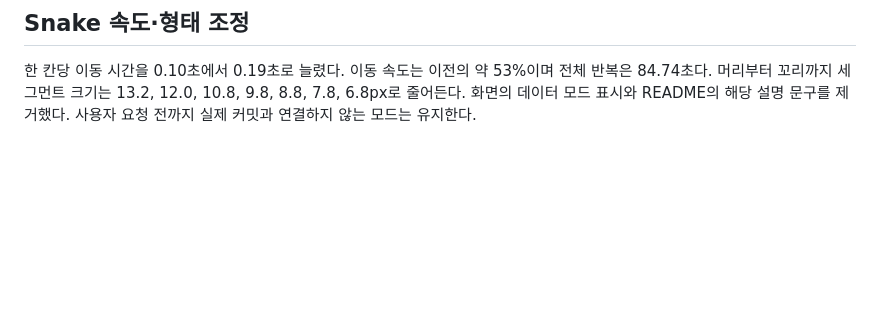
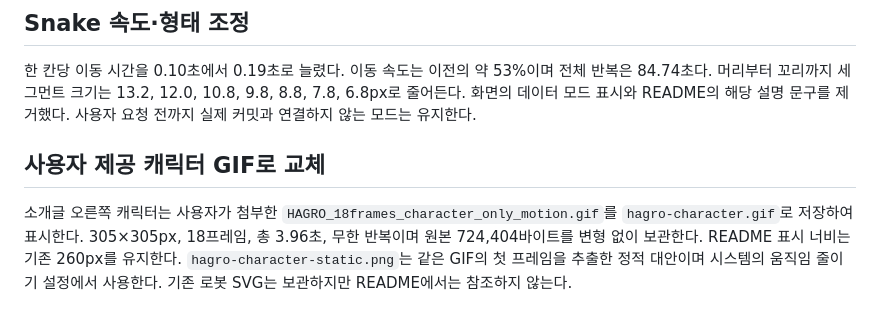
Before and after one commit to Hugo-Jang/Hugo-Jang, a Markdown page: assets/README.md, the part around the change. Rendered like a GitHub page; blank space fills up the shorter version.

Commit message:
Replace profile robot with supplied HAGRO character animation

```diff
--- a/assets/README.md
+++ b/assets/README.md
@@ -42,3 +42,7 @@ README는 GitHub가 지원하는 Markdown, HTML 표, `img`, `picture`만 사용
 ## Snake 속도·형태 조정
 
 한 칸당 이동 시간을 0.10초에서 0.19초로 늘렸다. 이동 속도는 이전의 약 53%이며 전체 반복은 84.74초다. 머리부터 꼬리까지 세그먼트 크기는 13.2, 12.0, 10.8, 9.8, 8.8, 7.8, 6.8px로 줄어든다. 화면의 데이터 모드 표시와 README의 해당 설명 문구를 제거했다. 사용자 요청 전까지 실제 커밋과 연결하지 않는 모드는 유지한다.
+
+## 사용자 제공 캐릭터 GIF로 교체
+
+소개글 오른쪽 캐릭터는 사용자가 첨부한 `HAGRO_18frames_character_only_motion.gif`를 `hagro-character.gif`로 저장하여 표시한다. 305×305px, 18프레임, 총 3.96초, 무한 반복이며 원본 724,404바이트를 변형 없이 보관한다. README 표시 너비는 기존 260px를 유지한다. `hagro-character-static.png`는 같은 GIF의 첫 프레임을 추출한 정적 대안이며 시스템의 움직임 줄이기 설정에서 사용한다. 기존 로봇 SVG는 보관하지만 README에서는 참조하지 않는다.
```
Also changed, not shown: README.md (+2 -2 lines), assets/hagro-character-static.png (added), assets/hagro-character.gif (added).
